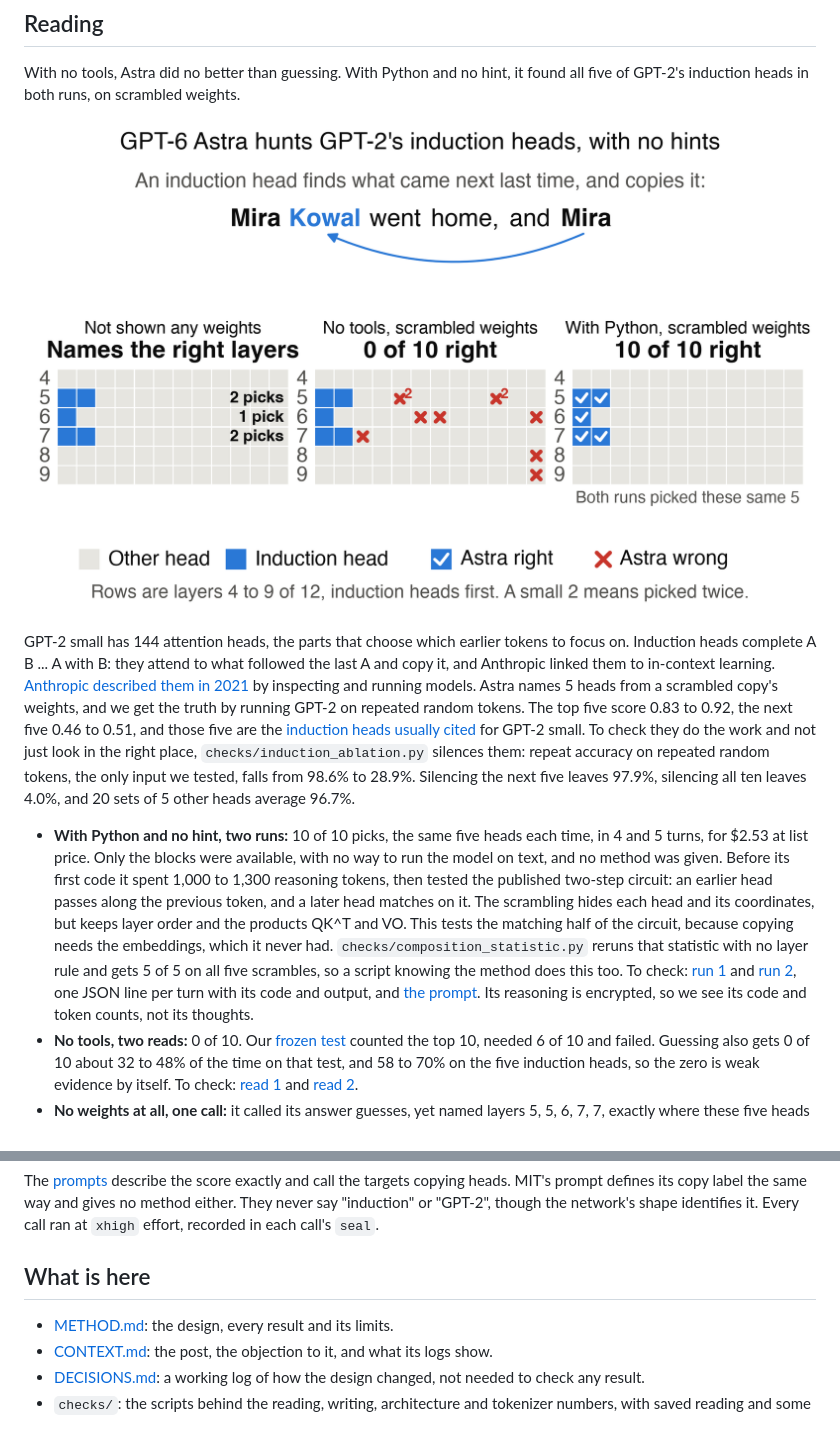
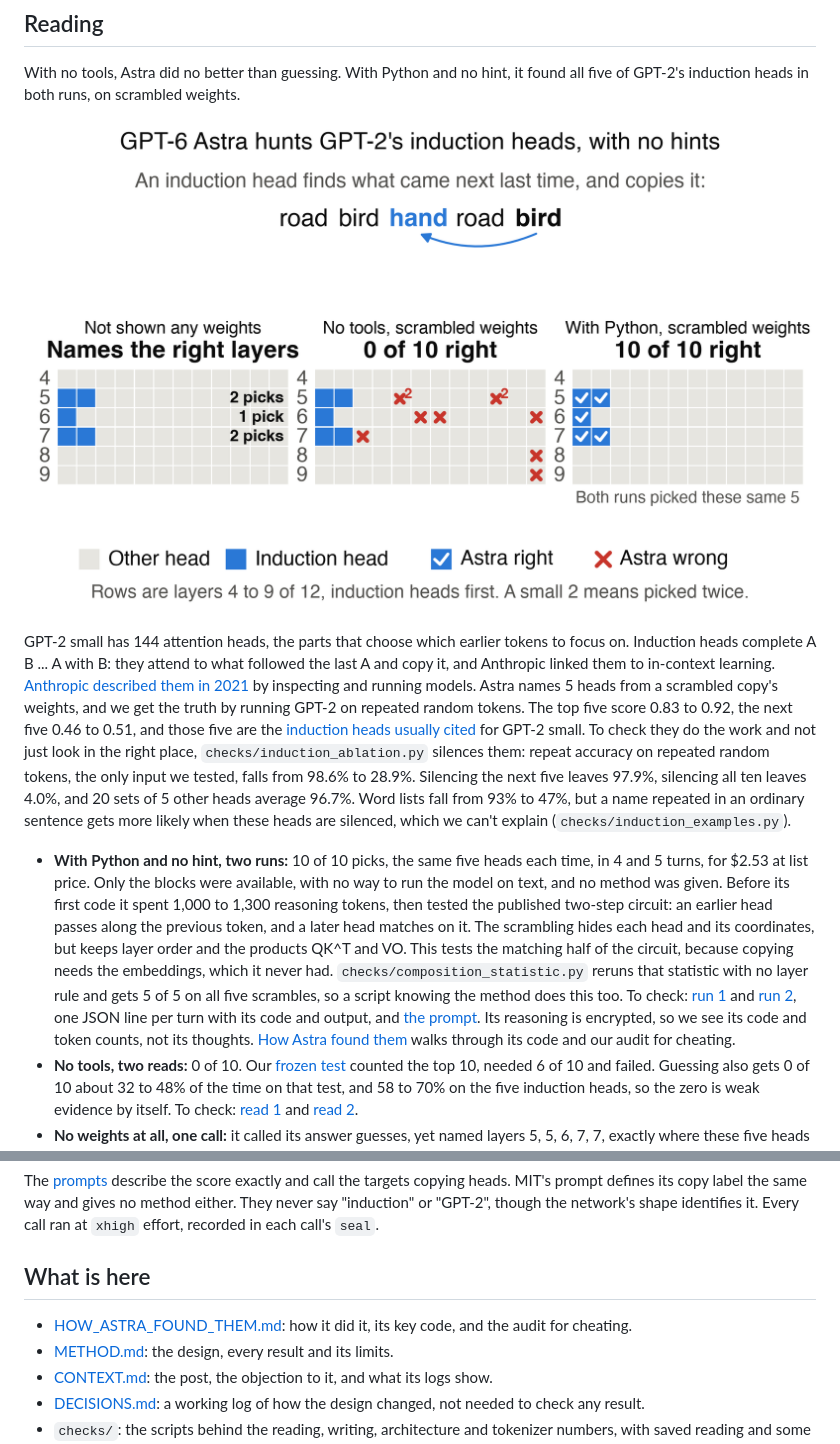
Before and after one commit to AlexBodner/wsp-scaling, a Markdown page: README.md, 2 parts joined by grey strips. Drawn GitHub-style; pictures changed too: figures/reading_story_v6.png (deleted), figures/reading_story_v7.png (added).

Commit message:
Explain how Astra found the heads and what the audit found
Co-Authored-By: Claude Opus 5.5 <noreply@anthropic.com>

```diff
--- a/README.md
+++ b/README.md
@@ -5,11 +5,11 @@ By [Alex Bodner](https://twitter.com/AlexBodner_). A small follow-up to [Sparks
 ## Reading
 With no tools, Astra did no better than guessing. With Python and no hint, it found all five of GPT-2's induction heads in both runs, on scrambled weights.
 
-![Three steps: Astra with no weights, with no tools, and with Python](figures/reading_story_v6.png)
+![Three steps: Astra with no weights, with no tools, and with Python](figures/reading_story_v7.png)
 
-GPT-2 small has 144 attention heads, the parts that choose which earlier tokens to focus on. Induction heads complete A B ... A with B: they attend to what followed the last A and copy it, and Anthropic linked them to in-context learning. [Anthropic described them in 2021](https://transformer-circuits.pub/2021/framework/) by inspecting and running models. Astra names 5 heads from a scrambled copy's weights, and we get the truth by running GPT-2 on repeated random tokens. The top five score 0.83 to 0.92, the next five 0.46 to 0.51, and those five are the [induction heads usually cited](https://dhruvpatel1706.github.io/writing/induction-heads.html) for GPT-2 small. To check they do the work and not just look in the right place, `checks/induction_ablation.py` silences them: repeat accuracy on repeated random tokens, the only input we tested, falls from 98.6% to 28.9%. Silencing the next five leaves 97.9%, silencing all ten leaves 4.0%, and 20 sets of 5 other heads average 96.7%.
+GPT-2 small has 144 attention heads, the parts that choose which earlier tokens to focus on. Induction heads complete A B ... A with B: they attend to what followed the last A and copy it, and Anthropic linked them to in-context learning. [Anthropic described them in 2021](https://transformer-circuits.pub/2021/framework/) by inspecting and running models. Astra names 5 heads from a scrambled copy's weights, and we get the truth by running GPT-2 on repeated random tokens. The top five score 0.83 to 0.92, the next five 0.46 to 0.51, and those five are the [induction heads usually cited](https://dhruvpatel1706.github.io/writing/induction-heads.html) for GPT-2 small. To check they do the work and not just look in the right place, `checks/induction_ablation.py` silences them: repeat accuracy on repeated random tokens, the only input we tested, falls from 98.6% to 28.9%. Silencing the next five leaves 97.9%, silencing all ten leaves 4.0%, and 20 sets of 5 other heads average 96.7%. Word lists fall from 93% to 47%, but a name repeated in an ordinary sentence gets more likely when these heads are silenced, which we can't explain (`checks/induction_examples.py`).
 
-- **With Python and no hint, two runs:** 10 of 10 picks, the same five heads each time, in 4 and 5 turns, for $2.53 at list price. Only the blocks were available, with no way to run the model on text, and no method was given. Before its first code it spent 1,000 to 1,300 reasoning tokens, then tested the published two-step circuit: an earlier head passes along the previous token, and a later head matches on it. The scrambling hides each head and its coordinates, but keeps layer order and the products QK^T and VO. This tests the matching half of the circuit, because copying needs the embeddings, which it never had. `checks/composition_statistic.py` reruns that statistic with no layer rule and gets 5 of 5 on all five scrambles, so a script knowing the method does this too. To check: [run 1](runs/reading-python-1__live__20261104T014623Z/transcript.jsonl) and [run 2](runs/reading-python-2__live__20261104T015236Z/transcript.jsonl), one JSON line per turn with its code and output, and [the prompt](prompts/reading_python.txt). Its reasoning is encrypted, so we see its code and token counts, not its thoughts.
+- **With Python and no hint, two runs:** 10 of 10 picks, the same five heads each time, in 4 and 5 turns, for $2.53 at list price. Only the blocks were available, with no way to run the model on text, and no method was given. Before its first code it spent 1,000 to 1,300 reasoning tokens, then tested the published two-step circuit: an earlier head passes along the previous token, and a later head matches on it. The scrambling hides each head and its coordinates, but keeps layer order and the products QK^T and VO. This tests the matching half of the circuit, because copying needs the embeddings, which it never had. `checks/composition_statistic.py` reruns that statistic with no layer rule and gets 5 of 5 on all five scrambles, so a script knowing the method does this too. To check: [run 1](runs/reading-python-1__live__20261104T014623Z/transcript.jsonl) and [run 2](runs/reading-python-2__live__20261104T015236Z/transcript.jsonl), one JSON line per turn with its code and output, and [the prompt](prompts/reading_python.txt). Its reasoning is encrypted, so we see its code and token counts, not its thoughts. [How Astra found them](HOW_ASTRA_FOUND_THEM.md) walks through its code and our audit for cheating.
 - **No tools, two reads:** 0 of 10. Our [frozen test](METHOD.md) counted the top 10, needed 6 of 10 and failed. Guessing also gets 0 of 10 about 32 to 48% of the time on that test, and 58 to 70% on the five induction heads, so the zero is weak evidence by itself. To check: [read 1](runs/reading-read-1__live__20261103T023015Z/audit.txt) and [read 2](runs/reading-read-2__live__20261103T144636Z/audit.txt).
 - **No weights at all, one call:** it called its answer guesses, yet named layers 5, 5, 6, 7, 7, exactly where these five heads sit. That is likely recall: the prompt gives GPT-2's exact shape and weight count. Scrambling keeps layers and hides which head is which, and knowing the layers gets under 1 of 5.
 - **A control with a hint, one read and no tools:** 3 of 5 induction heads, scored after the fact, against a mean of 2.6 for a script with the same formula, layer rule and budget. On the frozen top 10 test, that is 4 of 5 against 3.4. The hint gives a formula, the sum of `Q[r] . K[r]` over rows, which measures how well a head's query weights match its key weights, says this tends to be larger for these heads, and says to skip layers 0 to 3. We chose all of it after looking at GPT-2. On all rows without the layer rule, the formula finds 0 of 5, and on 20,000 values it reaches about 9%, so we cannot tell which part mattered. The read and hinted prompts also use `L5`, a layer holding these heads, in a syntax example, which we noticed only after the runs.
@@ -31,6 +31,7 @@ Deleting layers does not change the capitals score. Our language run was stopped
 The [prompts](prompts/) describe the score exactly and call the targets copying heads. MIT's prompt defines its copy label the same way and gives no method either. They never say "induction" or "GPT-2", though the network's shape identifies it. Every call ran at `xhigh` effort, recorded in each call's `seal`.
 
 ## What is here
+- [HOW_ASTRA_FOUND_THEM.md](HOW_ASTRA_FOUND_THEM.md): how it did it, its key code, and the audit for cheating.
 - [METHOD.md](METHOD.md): the design, every result and its limits.
 - [CONTEXT.md](CONTEXT.md): the post, the objection to it, and what its logs show.
 - [DECISIONS.md](DECISIONS.md): a working log of how the design changed, not needed to check any result.
```
Also changed, not shown: HOW_ASTRA_FOUND_THEM.md (added, +39 -0 lines), figures/how_astra_found_them_v1.png (added), 6 other files.
